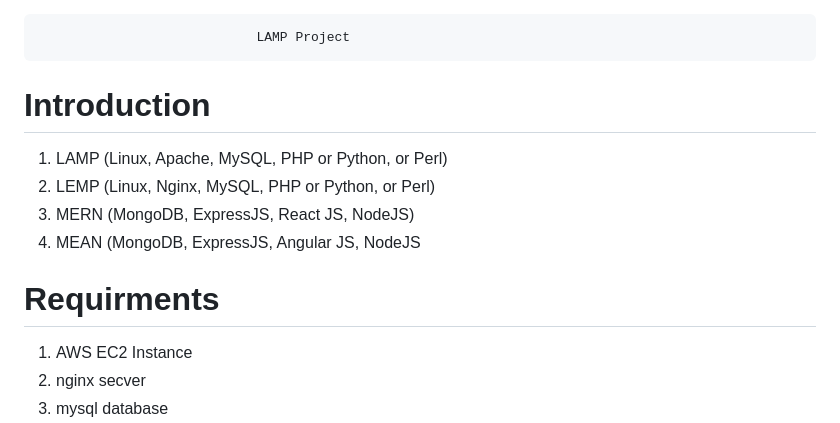
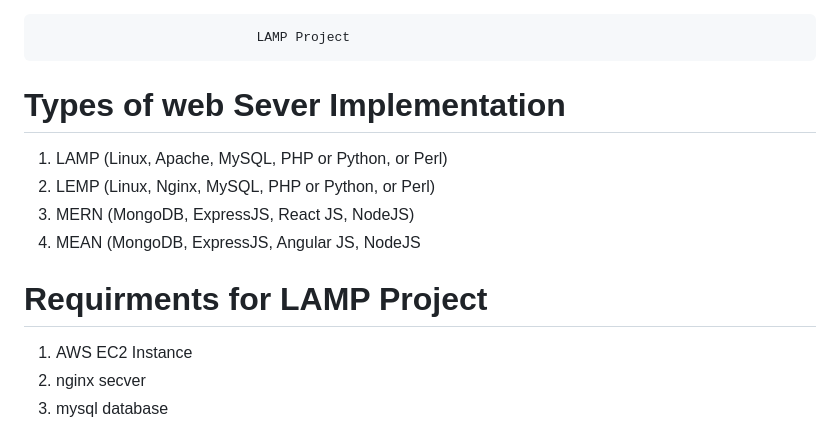
Before and after one commit to GopiHariraj/DevOps-Project-1, a Markdown page: LAMP Stack Project 3/Readme.md, the part around the change. GitHub-like rendering.

Commit message:
Content correction2

```diff
--- a/LAMP Stack Project 3/Readme.md
+++ b/LAMP Stack Project 3/Readme.md
@@ -1,12 +1,12 @@
                                 LAMP Project
 
-# Introduction
+# Types of web Sever Implementation
 
 1) LAMP (Linux, Apache, MySQL, PHP or Python, or Perl)
 2) LEMP (Linux, Nginx, MySQL, PHP or Python, or Perl)
 3) MERN (MongoDB, ExpressJS, React JS, NodeJS)
 4) MEAN (MongoDB, ExpressJS, Angular JS, NodeJS
-# Requirments
+# Requirments for LAMP Project
   1) AWS EC2 Instance
   2) nginx secver
   3) mysql database
```
